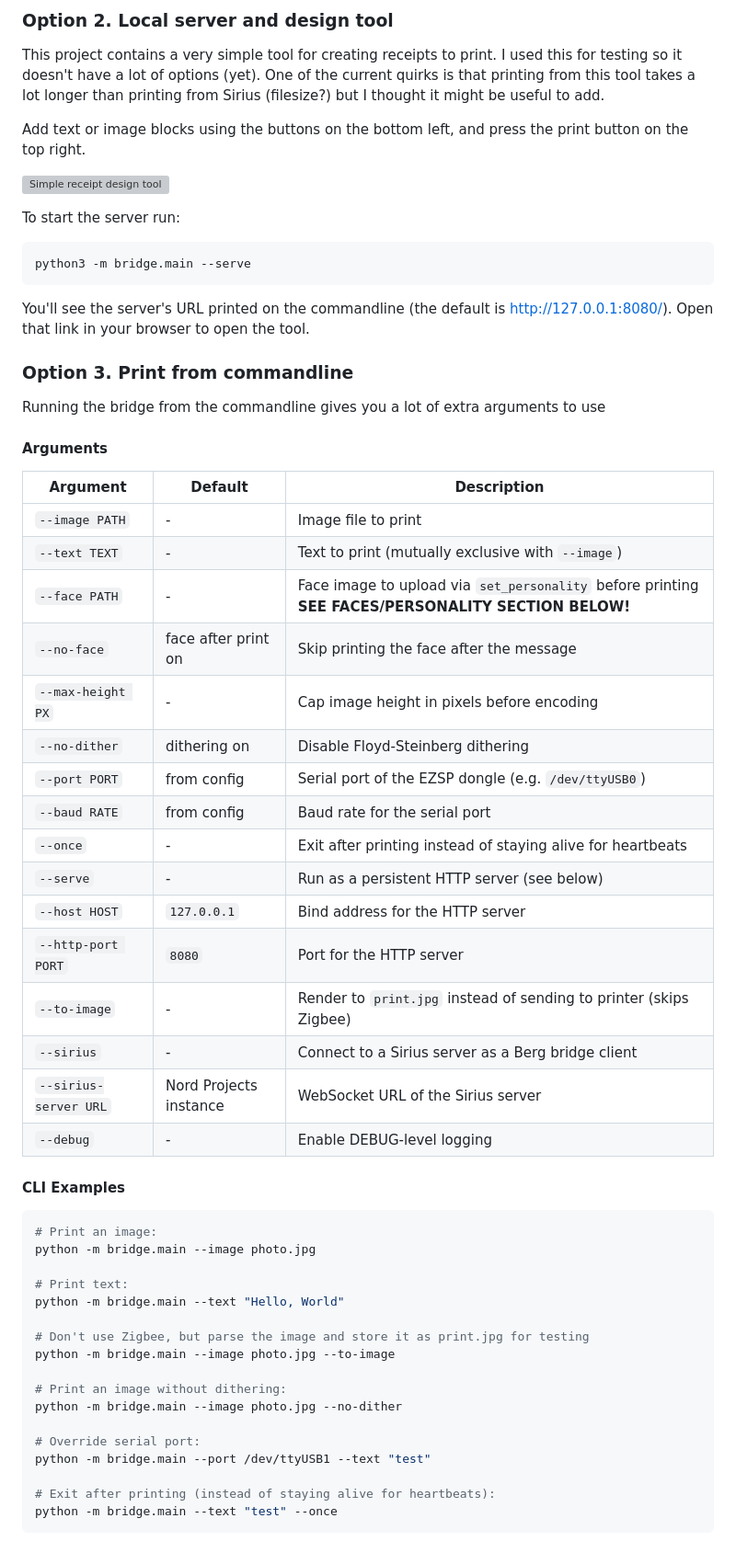
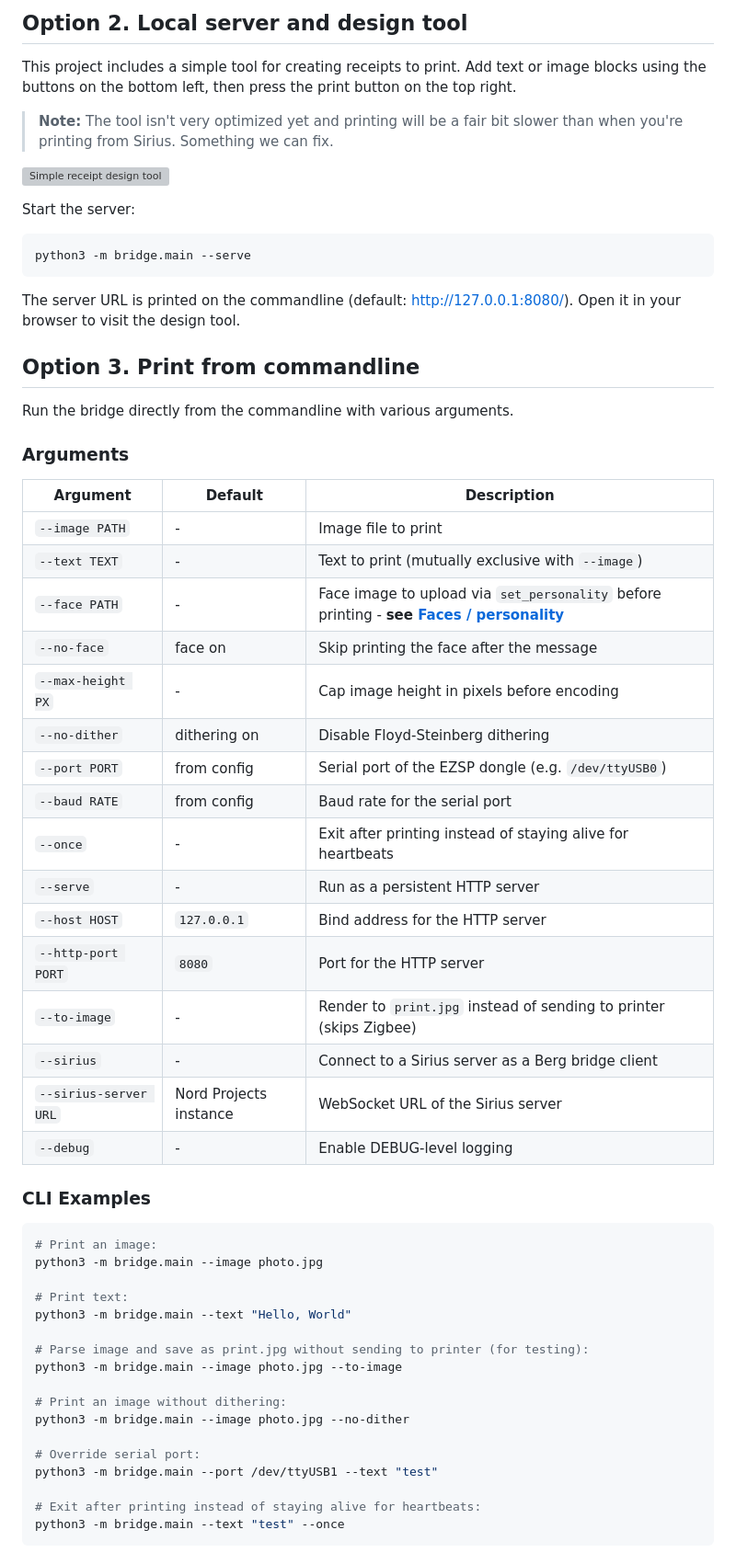
Before and after one commit to javl/little-printer-zigbee, a Markdown page: README.md, the part around one of its changes. Shown at 92% size. Rendered like a GitHub page; grey boxes are pictures that could not be loaded.

````diff
--- a/README.md
+++ b/README.md
@@ -66,36 +79,39 @@ python -m bridge.main --sirius --sirius-server https://example.com
 ```
 
-### Option 2. Local server and design tool
-This project contains a very simple tool for creating receipts to print. I used this for testing so it doesn't have a lot of options (yet). One of the current quirks is that printing from this tool takes a lot longer than printing from Sirius (filesize?) but I thought it might be useful to add.
+## Option 2. Local server and design tool
 
-Add text or image blocks using the buttons on the bottom left, and press the print button on the top right.
+This project includes a simple tool for creating receipts to print. Add text or image blocks using the buttons on the bottom left, then press the print button on the top right.
+
+> **Note:** The tool isn't very optimized yet and printing will be a fair bit slower than when you're printing from Sirius. Something we can fix.
 
 ![Simple receipt design tool](https://github.com/javl/little-printer-zigbee-bridge/blob/main/receipt-tool.jpg?raw=true)
 
-To start the server run:
+Start the server:
+
 ```bash
 python3 -m bridge.main --serve
 ```
-You'll see the server's URL printed on the commandline (the default is [http://127.0.0.1:8080/](http://127.0.0.1:8080/)). Open that link in your browser to open the tool.
 
-### Option 3. Print from commandline
-Running the bridge from the commandline gives you a lot of extra arguments to use
+The server URL is printed on the commandline (default: [http://127.0.0.1:8080/](http://127.0.0.1:8080/)). Open it in your browser to visit the design tool.
 
+## Option 3. Print from commandline
 
-#### Arguments
+Run the bridge directly from the commandline with various arguments.
+
+### Arguments
 
 | Argument | Default | Description |
 |---|---|---|
 | `--image PATH` | - | Image file to print |
 | `--text TEXT` | - | Text to print (mutually exclusive with `--image`) |
-| `--face PATH` | - | Face image to upload via `set_personality` before printing **SEE FACES/PERSONALITY SECTION BELOW!** |
-| `--no-face` | face after print on | Skip printing the face after the message |
+| `--face PATH` | - | Face image to upload via `set_personality` before printing - **see [Faces / personality](#faces--personality)** |
+| `--no-face` | face on | Skip printing the face after the message |
 | `--max-height PX` | - | Cap image height in pixels before encoding |
 | `--no-dither` | dithering on | Disable Floyd-Steinberg dithering |
 | `--port PORT` | from config | Serial port of the EZSP dongle (e.g. `/dev/ttyUSB0`) |
 | `--baud RATE` | from config | Baud rate for the serial port |
 | `--once` | - | Exit after printing instead of staying alive for heartbeats |
-| `--serve` | - | Run as a persistent HTTP server (see below) |
+| `--serve` | - | Run as a persistent HTTP server |
 | `--host HOST` | `127.0.0.1` | Bind address for the HTTP server |
 | `--http-port PORT` | `8080` | Port for the HTTP server |
 | `--to-image` | - | Render to `print.jpg` instead of sending to printer (skips Zigbee) |
@@ -103,24 +119,25 @@ Running the bridge from the commandline gives you a lot of extra arguments to us
 | `--sirius-server URL` | Nord Projects instance | WebSocket URL of the Sirius server |
 | `--debug` | - | Enable DEBUG-level logging |
 
-#### CLI Examples
+### CLI Examples
+
 ```bash
 # Print an image:
-python -m bridge.main --image photo.jpg
+python3 -m bridge.main --image photo.jpg
 
 # Print text:
-python -m bridge.main --text "Hello, World"
+python3 -m bridge.main --text "Hello, World"
 
-# Don't use Zigbee, but parse the image and store it as print.jpg for testing
-python -m bridge.main --image photo.jpg --to-image
+# Parse image and save as print.jpg without sending to printer (for testing):
+python3 -m bridge.main --image photo.jpg --to-image
 
 # Print an image without dithering:
-python -m bridge.main --image photo.jpg --no-dither
+python3 -m bridge.main --image photo.jpg --no-dither
 
 # Override serial port:
-python -m bridge.main --port /dev/ttyUSB1 --text "test"
+python3 -m bridge.main --port /dev/ttyUSB1 --text "test"
 
-# Exit after printing (instead of staying alive for heartbeats):
-python -m bridge.main --text "test" --once
+# Exit after printing instead of staying alive for heartbeats:
+python3 -m bridge.main --text "test" --once
 ```
 
````
Also changed, not shown: other parts of README.md (+54 -52 lines), bridge/README__.md (added, +112 -0 lines).
